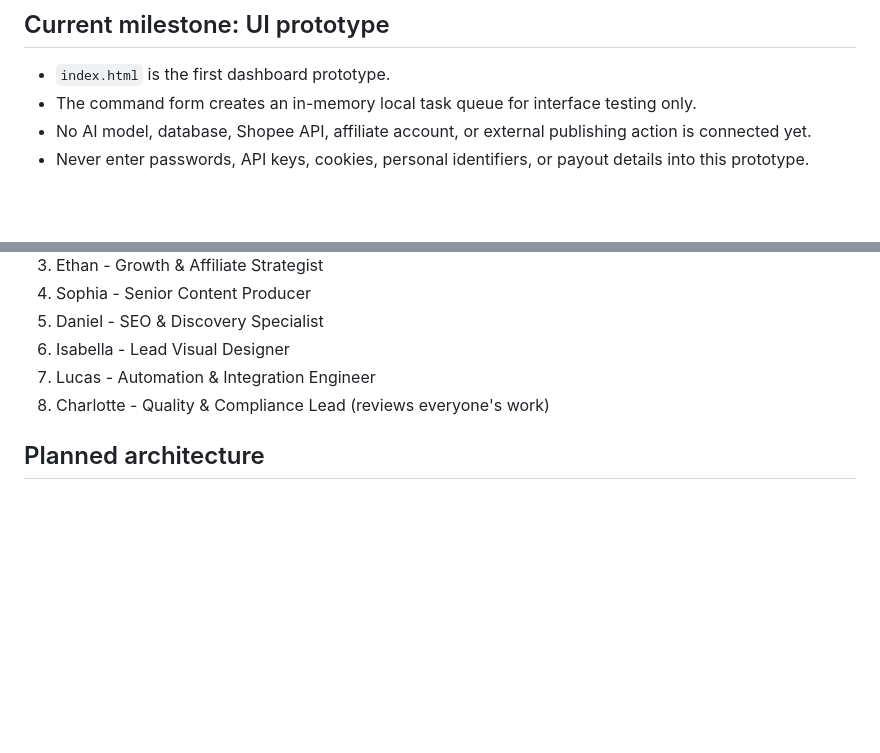
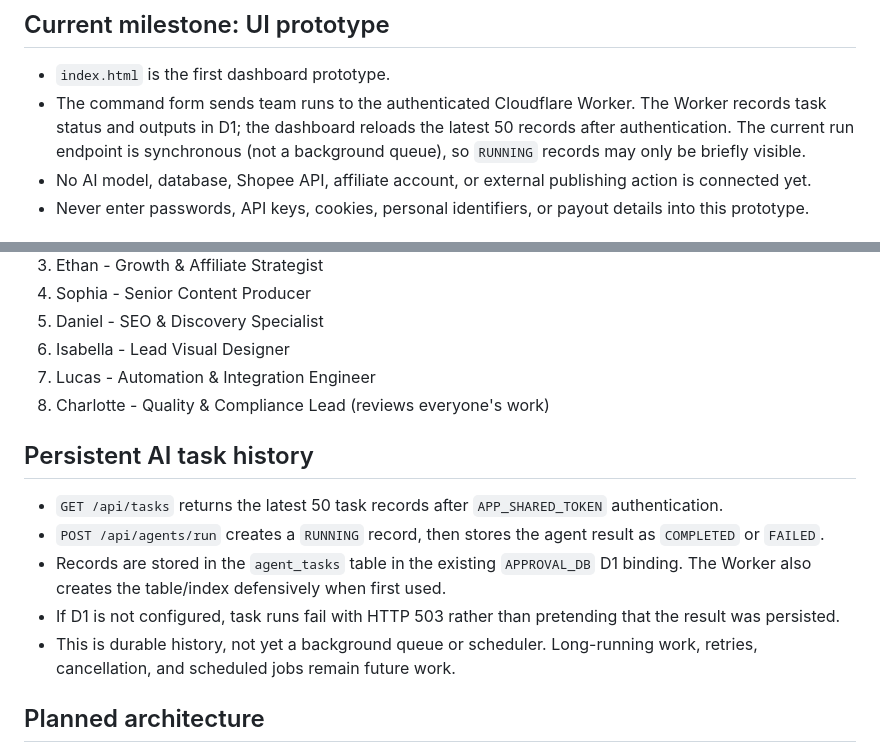
Before and after one commit to dickv940-star/Officeme, a Markdown page: README.md, 2 parts joined by grey strips. Drawn GitHub-style; blank space fills up the shorter version.

Commit message:
Document persistent AI task history behavior

```diff
--- a/README.md
+++ b/README.md
@@ -5,7 +5,7 @@ Private workspace for managing one Shopee Affiliate account with eight logical A
 ## Current milestone: UI prototype
 
 - `index.html` is the first dashboard prototype.
-- The command form creates an in-memory local task queue for interface testing only.
+- The command form sends team runs to the authenticated Cloudflare Worker. The Worker records task status and outputs in D1; the dashboard reloads the latest 50 records after authentication. The current run endpoint is synchronous (not a background queue), so `RUNNING` records may only be briefly visible.
 - No AI model, database, Shopee API, affiliate account, or external publishing action is connected yet.
 - Never enter passwords, API keys, cookies, personal identifiers, or payout details into this prototype.
 
@@ -21,6 +21,14 @@ William Bigboss is the owner/director (you): sets targets, gives orders, receive
 6. Isabella - Lead Visual Designer
 7. Lucas - Automation & Integration Engineer
 8. Charlotte - Quality & Compliance Lead (reviews everyone's work)
+
+## Persistent AI task history
+
+- `GET /api/tasks` returns the latest 50 task records after `APP_SHARED_TOKEN` authentication.
+- `POST /api/agents/run` creates a `RUNNING` record, then stores the agent result as `COMPLETED` or `FAILED`.
+- Records are stored in the `agent_tasks` table in the existing `APPROVAL_DB` D1 binding. The Worker also creates the table/index defensively when first used.
+- If D1 is not configured, task runs fail with HTTP 503 rather than pretending that the result was persisted.
+- This is durable history, not yet a background queue or scheduler. Long-running work, retries, cancellation, and scheduled jobs remain future work.
 
 ## Planned architecture
 
```
